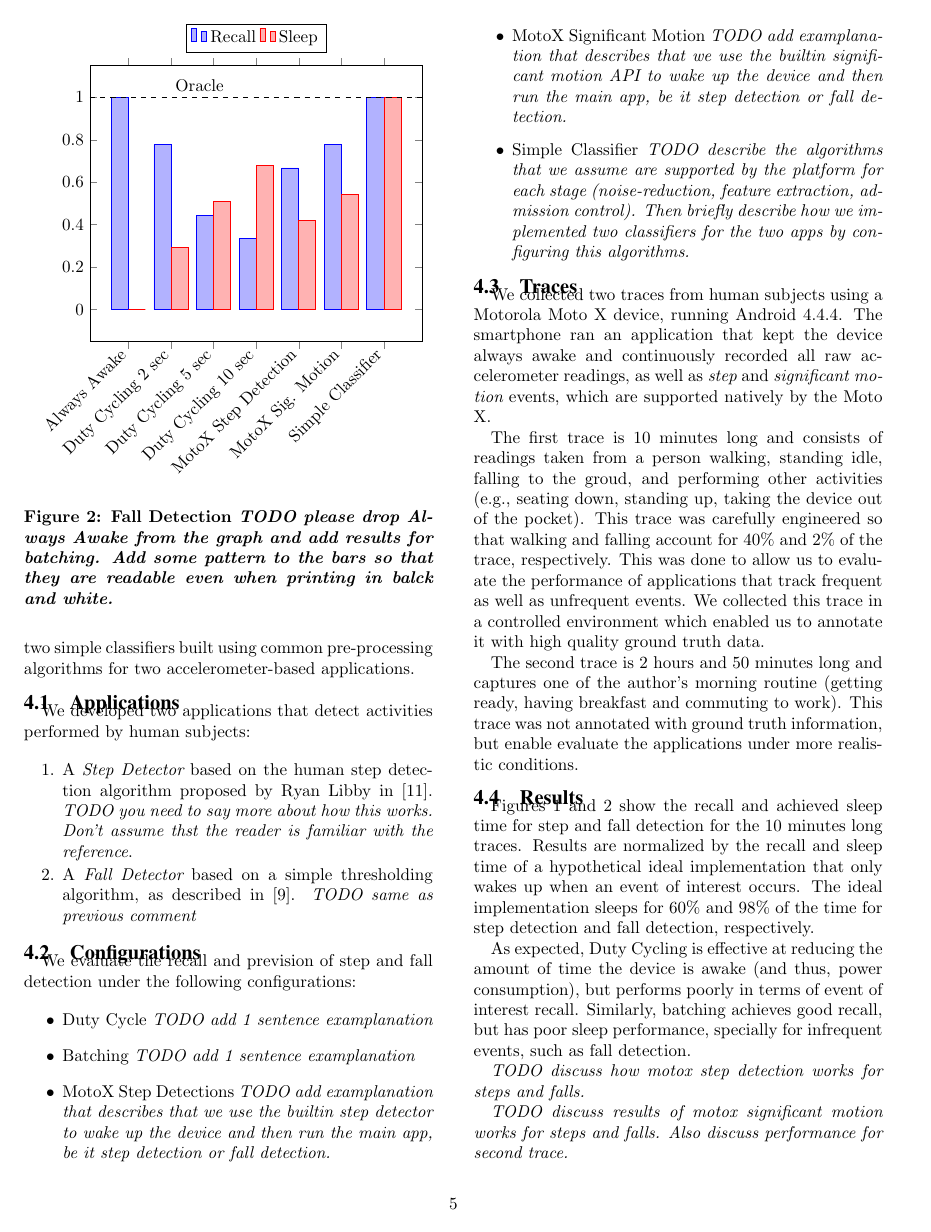
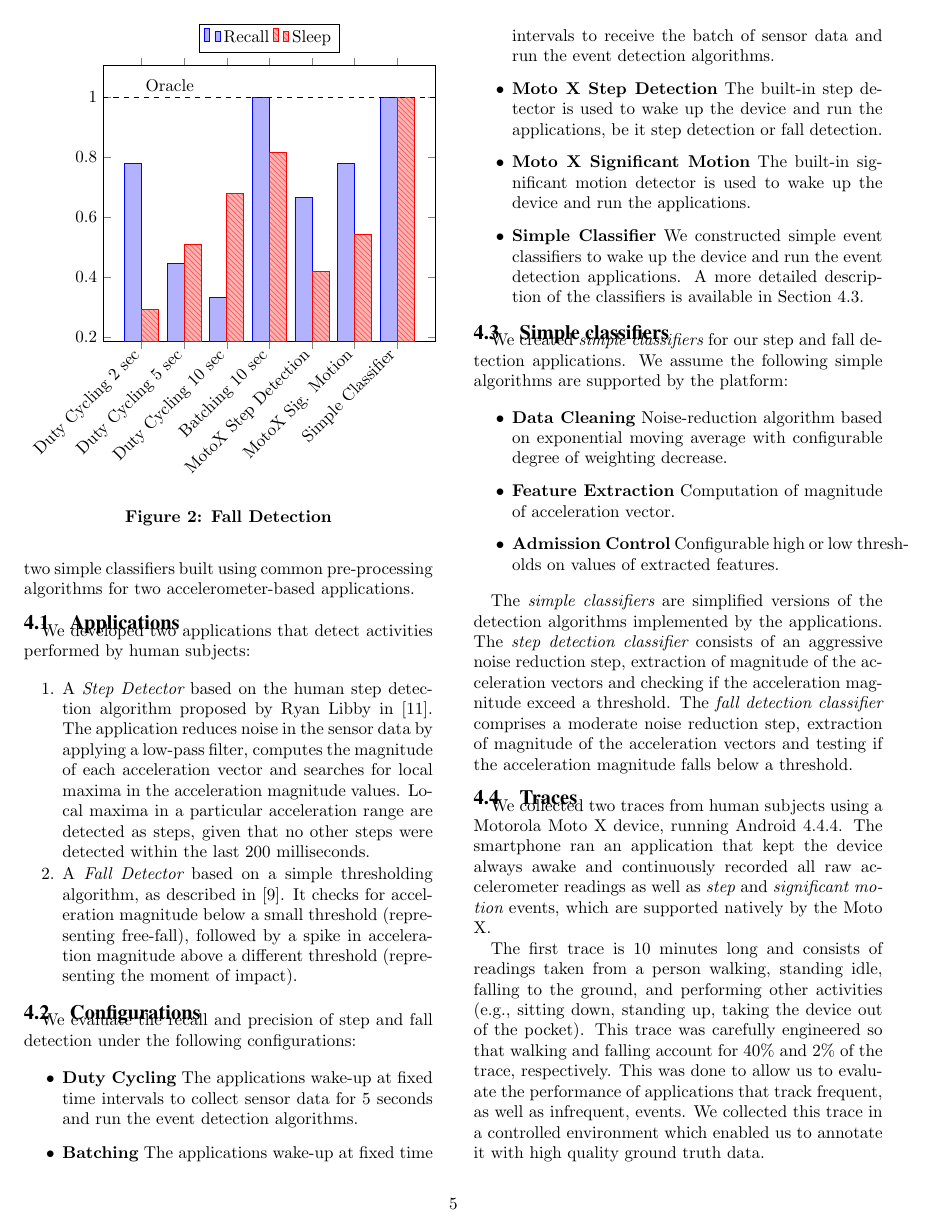
Before and after one commit to silviujingoi/smartsensors-hotmobile2015, a LaTeX paper (hotmobile.tex, which reads evaluation.tex): page 5 of 6 before the commit and page 5 of 7 after it. Compiled offline with pdfLaTeX.

Commit message:
evalation

```diff
--- a/evaluation.tex
+++ b/evaluation.tex
@@ -52,10 +52,10 @@
 	enlargelimits=0.15,
 	legend style={at={(0.5,1.15)},anchor=north,legend columns=-1},
 	symbolic x coords={
-		Always Awake,
 		Duty Cycling 2 sec,
 		Duty Cycling 5 sec,
 		Duty Cycling 10 sec,
+		Batching 10 sec,
 		MotoX Step Detection,
 		MotoX Sig. Motion,
 		Simple Classifier},
@@ -65,26 +65,26 @@
 	nodes near coords align={vertical},
 ]
 \addplot coordinates {
-	(Always Awake,1)
 	(Duty Cycling 2 sec,0.7778)
 	(Duty Cycling 5 sec,0.4444)
 	(Duty Cycling 10 sec,0.3333)
+	(Batching 10 sec,1)
 	(MotoX Step Detection,0.6667)
 	(MotoX Sig. Motion, 0.7778)
 	(Simple Classifier, 1)};
-\addplot coordinates {
-	(Always Awake,0.0)
+\addplot +[postaction={pattern=north west lines, pattern color=red!65}] coordinates {
 	(Duty Cycling 2 sec,0.291545)
 	(Duty Cycling 5 sec,0.510204)
 	(Duty Cycling 10 sec,0.680272)
+	(Batching 10 sec,0.816327)
 	(MotoX Step Detection, 0.418367)
 	(MotoX Sig. Motion, 0.540816)
 	(Simple Classifier, 1)};
-\draw [black, dashed] ({rel axis cs:0,0}|-{axis cs:Always Awake,1}) -- ({rel axis cs:1,0}|-{axis cs:Always Awake,1}) node [pos=0.33, above] {Oracle};
+\draw [black, dashed] ({rel axis cs:0,0}|-{axis cs:Simple Classifier,1}) -- ({rel axis cs:1,0}|-{axis cs:Simple Classifier,1}) node [pos=0.2, above] {Oracle};
 \legend{Recall,Sleep}
 \end{axis}
 \end{tikzpicture}
-\caption{Fall Detection {\em TODO please drop Always Awake from the graph and add results for batching.  Add some pattern to the bars so that they are readable even when printing in balck and white.  }}
+\caption{Fall Detection}
 \label{table:fallDetectionRecallSleepTime}
 \end{figure}
 
@@ -109,52 +109,80 @@ human subjects:
 \setlength{\itemsep}{-3pt}
 
 \item A {\em Step Detector} based on the human step detection algorithm
-  proposed by Ryan Libby in~\cite{libbyFootstepDetection}. {\em TODO you need to say more about how this works.  Don't assume thst the reader is familiar with the reference}.
+  proposed by Ryan Libby in~\cite{libbyFootstepDetection}. The
+  application reduces noise in the sensor data by applying a low-pass
+  filter, computes the magnitude of each acceleration vector and searches
+  for local maxima in the acceleration magnitude values. Local maxima
+  in a particular acceleration range are detected as steps, given
+  that no other steps were detected within the last 200 milliseconds.
 
 \item A {\em Fall Detector} based on a simple thresholding algorithm,
-  as described in~\cite{kangasFallDetection}.  {\em TODO same as
-    previous comment}
+  as described in~\cite{kangasFallDetection}.  It checks for acceleration magnitude
+  below a small threshold (representing free-fall), followed by a spike in acceleration magnitude
+  above a different threshold (representing the moment of impact).
 
 \end{enumerate}
 
 \subsection{Configurations}
 
-We evaluate the recall and prevision of step and fall detection under the following configurations:
+We evaluate the recall and precision of step and fall detection under the following configurations:
 
 \begin{itemize}
 
-\item Duty Cycle {\em TODO add 1 sentence examplanation}
+\item {\bf Duty Cycling} The applications wake-up at fixed time intervals to collect sensor data for 5 seconds and run the event detection algorithms.
 
-\item Batching {\em TODO add 1 sentence examplanation}
+\item {\bf Batching} The applications wake-up at fixed time intervals to receive the batch of sensor data and run the event detection algorithms.
 
-\item MotoX Step Detections {\em TODO add examplanation that describes that we use the builtin step detector to wake up the device and then run the main app, be it step detection or fall detection.}
+\item {\bf Moto X Step Detection} The built-in step detector is used to wake up the device and run the applications, be it step detection or fall detection.
 
-\item MotoX Significant Motion {\em TODO add examplanation that describes that we use the builtin significant motion API to wake up the device and then run the main app, be it step detection or fall detection.}
+\item {\bf Moto X Significant Motion} The built-in significant motion detector is used to wake up the device and run the applications.
 
-\item Simple Classifier {\em TODO describe the algorithms that we assume are supported by the platform for each stage (noise-reduction, feature extraction, admission control).  Then briefly describe how we implemented two classifiers for the two apps by configuring this algorithms.}
+\item {\bf Simple Classifier} We constructed simple event classifiers to wake up the device and run the event detection applications. A more detailed description of the
+  classifiers is available in Section~\ref{sec:classifiers}.
 
 \end{itemize}
+
+\subsection{Simple classifiers}
+\label{sec:classifiers}
+
+We created {\em simple classifiers} for our step and fall detection applications. We assume the
+following simple algorithms are supported by the platform:
+
+\begin{itemize}
+
+\item {\bf Data Cleaning} Noise-reduction algorithm based on exponential moving average with
+  configurable degree of weighting decrease.
+
+\item {\bf Feature Extraction} Computation of magnitude of acceleration vector.
+
+\item {\bf Admission Control} Configurable high or low thresholds on values of extracted features.
+
+\end{itemize}
+
+The {\em simple classifiers} are simplified versions of the detection algorithms implemented
+by the applications.  The {\em step detection classifier} consists of an aggressive noise
+reduction step, extraction of magnitude of the acceleration vectors and checking if the
+acceleration magnitude exceed a threshold. The {\em fall detection classifier} comprises a
+moderate noise reduction step, extraction of magnitude of the acceleration vectors and testing
+if the acceleration magnitude falls below a threshold.
 
 \subsection{Traces}
 
 We collected two traces from human subjects using a Motorola Moto X
 device, running Android 4.4.4.  The smartphone ran an application that
 kept the device always awake and continuously recorded all raw
-accelerometer readings, as well as {\em step} and {\em significant
-  motion} events, which are supported natively by the Moto X.
+accelerometer readings as well as {\em step} and {\em significant motion}
+events, which are supported natively by the Moto X.
 
 The first trace is 10 minutes long and consists of readings taken from
-a person walking, standing idle, falling to the groud, and performing
-other activities (e.g., seating down, standing up, taking the device
-out of the pocket). This trace was carefully engineered so that
+a person walking, standing idle, falling to the ground, and performing
+other activities (e.g., sitting down, standing up, taking the device
+out of the pocket).  This trace was carefully engineered so that
 walking and falling account for 40\% and 2\% of the trace,
 respectively.  This was done to allow us to evaluate the performance
-of applications that track frequent as well as unfrequent events.  We
+of applications that track frequent, as well as infrequent, events.  We
 collected this trace in a controlled environment which enabled us to
 annotate it with high quality ground truth data.
 
 The second trace is 2 hours and 50 minutes long and captures one of
 the author's morning routine (getting ready, having breakfast and
-commuting to work). This trace was not annotated with ground truth
-information, but enable evaluate the applications under more realistic
-conditions.
@@ -163,14 +195,11 @@ conditions.
 
 Figures~\ref{table:footstepDetectionRecallSleepTime}
 and~\ref{table:fallDetectionRecallSleepTime} show the recall and
-achieved sleep time for step and fall detection for the 10 minutes
-long traces.  Results are normalized by the recall and sleep time of a
+achieved sleep time for step and fall detection for the ten-minute
+trace.  Results are normalized by the recall and sleep time of a
 hypothetical ideal implementation that only wakes up when an event of
 interest occurs.  The ideal implementation sleeps for 60\% and 98\% of
 the time for step detection and fall detection, respectively.
 
 As expected, Duty Cycling is effective at reducing the amount of time
 the device is awake (and thus, power consumption), but performs poorly
-in terms of event of interest recall.  Similarly, batching achieves
-good recall, but has poor sleep performance, specially for infrequent
-events, such as fall detection.
@@ -177,6 +234,2 @@ events, such as fall detection.
 
 
-{\em TODO discuss how motox step detection works for steps and falls.}
-
-{\em TODO discuss results of motox significant motion works for steps
-  and falls.  Also discuss performance for second trace.}
```
Also changed, not shown: evaluation.tex (60 more changed lines).
